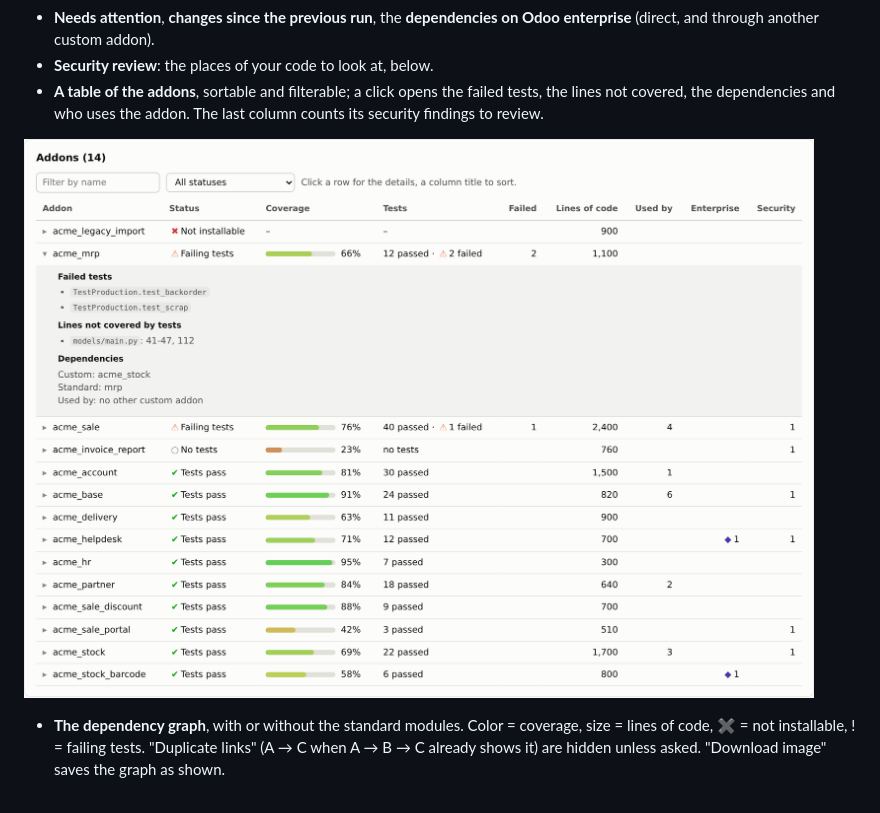
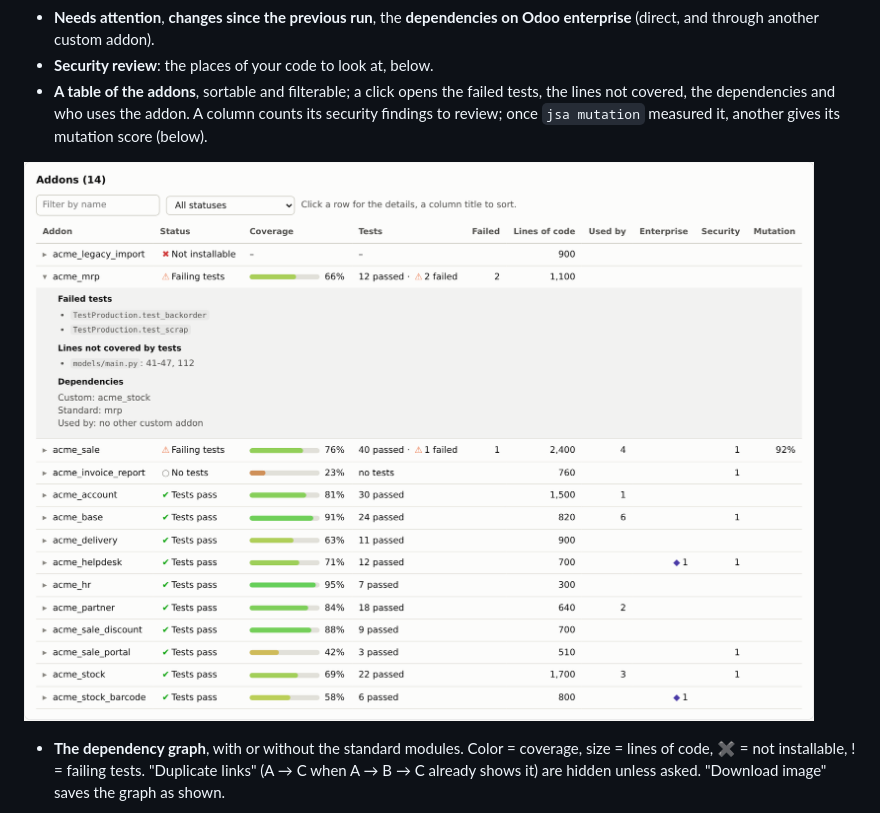
Before and after one commit to Minijump/jsa_dev_toolbox, a Markdown page: docs/guide.md, the part around one of its changes. Rendered like a GitHub page; pictures changed too: docs/images/report_table.png.

```diff
--- a/docs/guide.md
+++ b/docs/guide.md
@@ -151,7 +151,8 @@ then the other applications and modules. Useful before moving a database to the
   another custom addon).
 - **Security review**: the places of your code to look at, below.
 - **A table of the addons**, sortable and filterable; a click opens the failed tests, the lines not covered, the
-  dependencies and who uses the addon. The last column counts its security findings to review.
+  dependencies and who uses the addon. A column counts its security findings to review; once `jsa mutation` measured
+  it, another gives its mutation score (below).
 
 ![Table of the addons](images/report_table.png)
 
```
Also changed, not shown: other parts of docs/guide.md (+30 -0 lines), README.md (+1 -0 lines), docs/images/report_mutation.png (added), 13 other files.
